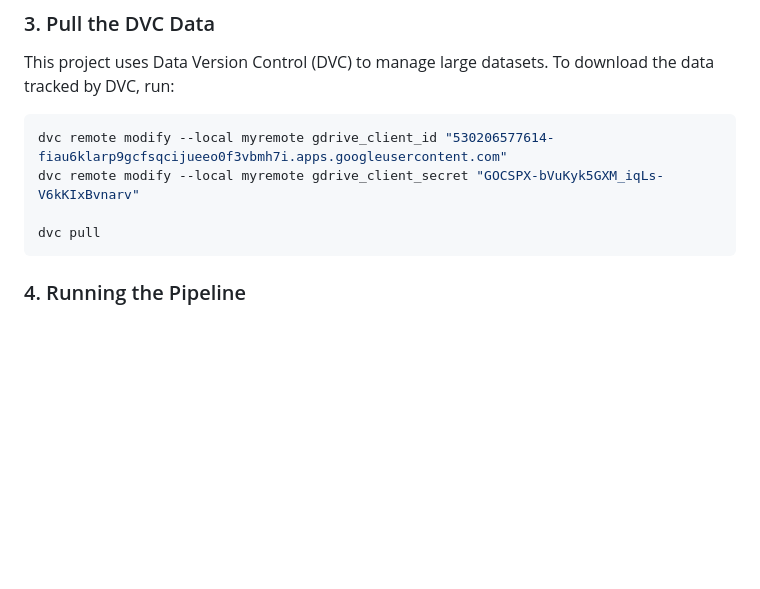
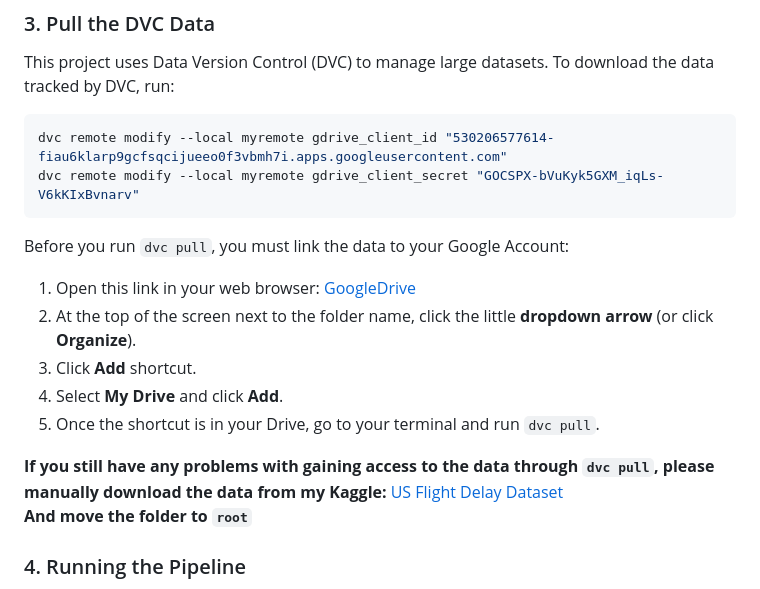
Before and after one commit to Shreacker/US-Flight-Delay-Prediction, a Markdown page: README.md, the part around the change. Drawn GitHub-style; blank space fills up the shorter version.

Commit message:
final touch to readme.md

````diff
--- a/README.md
+++ b/README.md
@@ -55,9 +55,18 @@ This project uses Data Version Control (DVC) to manage large datasets. To downlo
 ```bash
 dvc remote modify --local myremote gdrive_client_id "530206577614-fiau6klarp9gcfsqcijueeo0f3vbmh7i.apps.googleusercontent.com"
 dvc remote modify --local myremote gdrive_client_secret "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"
+```
 
-dvc pull
-```
+Before you run `dvc pull`, you must link the data to your Google Account:
+
+1. Open this link in your web browser: [GoogleDrive](https://drive.google.com/drive/folders/1uIADZmd4MbNl26Ih_y53SX9o9GBjJKf-?usp=sharing)
+2. At the top of the screen next to the folder name, click the little **dropdown arrow** (or click **Organize**).
+3. Click **Add** shortcut.
+4. Select **My Drive** and click **Add**.
+5. Once the shortcut is in your Drive, go to your terminal and run `dvc pull`.
+
+**If you still have any problems with gaining access to the data through `dvc pull`, please manually download the data from my Kaggle:** [US Flight Delay Dataset](https://www.kaggle.com/datasets/williamlewistran/us-flight-delay-dataset)
+**And move the folder to `root`**
 
 ### 4. Running the Pipeline
 Once the environment is set up and the data is pulled, you can run the main scripts in the following order. Make sure your virtual environment is activated.
````
